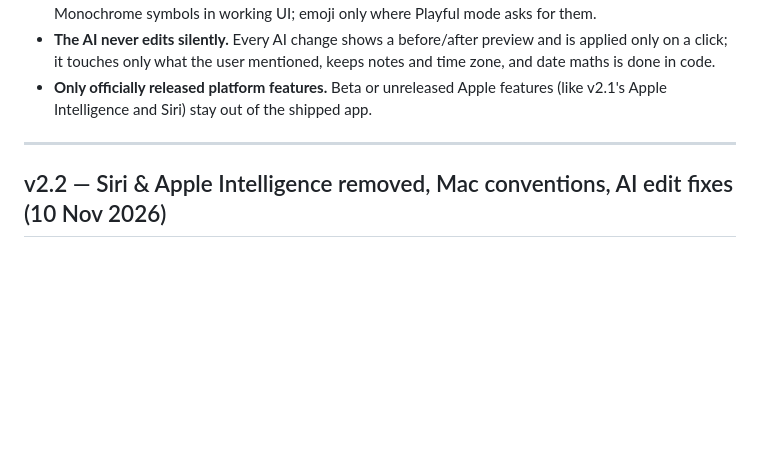
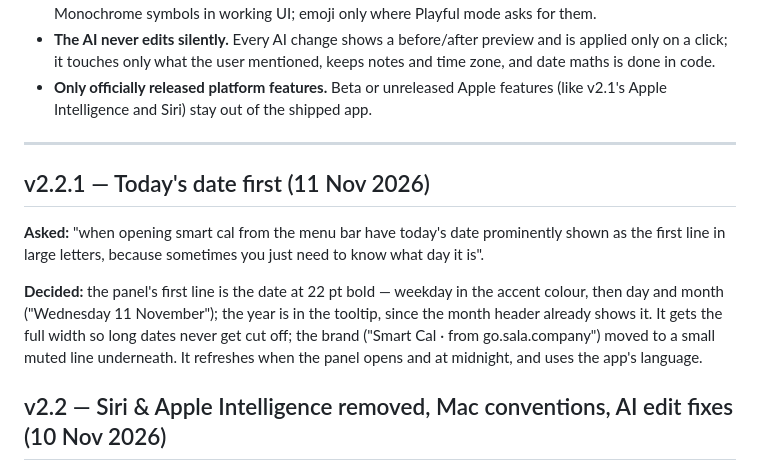
Before and after one commit to jamalxcode/personalcalendar, a Markdown page: DESIGN.md, the part around the change. Rendered like a GitHub page; blank space fills up the shorter version.

```diff
--- a/DESIGN.md
+++ b/DESIGN.md
@@ -17,6 +17,12 @@ technical lessons are in [LESSONS.md](LESSONS.md).
 - **Only officially released platform features.** Beta or unreleased Apple features (like v2.1's Apple Intelligence and Siri) stay out of the shipped app.
 
 ---
+
+## v2.2.1 — Today's date first (11 Nov 2026)
+
+**Asked:** "when opening smart cal from the menu bar have today's date prominently shown as the first line in large letters, because sometimes you just need to know what day it is".
+
+**Decided:** the panel's first line is the date at 22 pt bold — weekday in the accent colour, then day and month ("Wednesday 11 November"); the year is in the tooltip, since the month header already shows it. It gets the full width so long dates never get cut off; the brand ("Smart Cal · from go.sala.company") moved to a small muted line underneath. It refreshes when the panel opens and at midnight, and uses the app's language.
 
 ## v2.2 — Siri & Apple Intelligence removed, Mac conventions, AI edit fixes (10 Nov 2026)
 
```
Also changed, not shown: CHANGELOG.md (+4 -0 lines), README.md (+1 -1 lines), docs/design/v2.2-panel.png, 4 other files.
